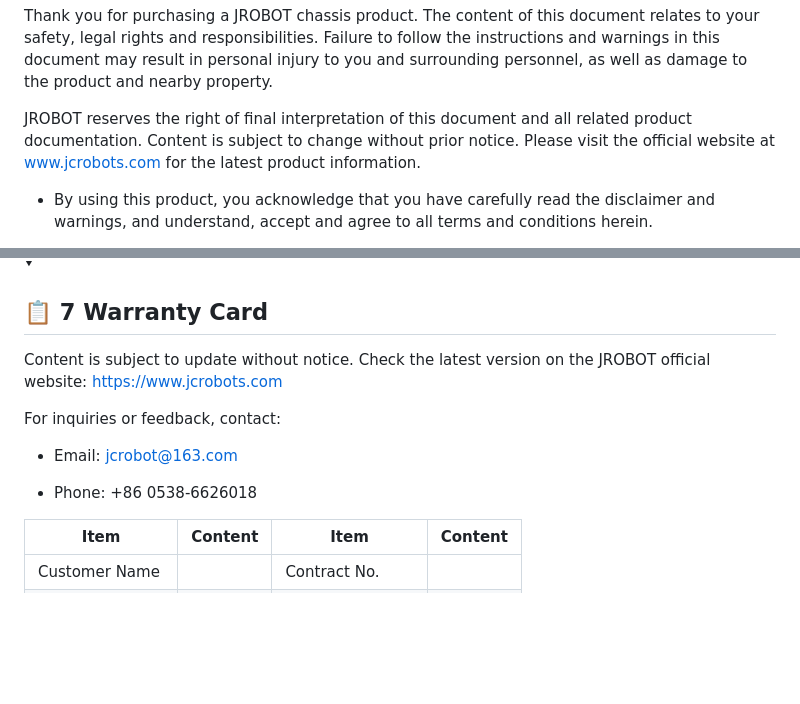
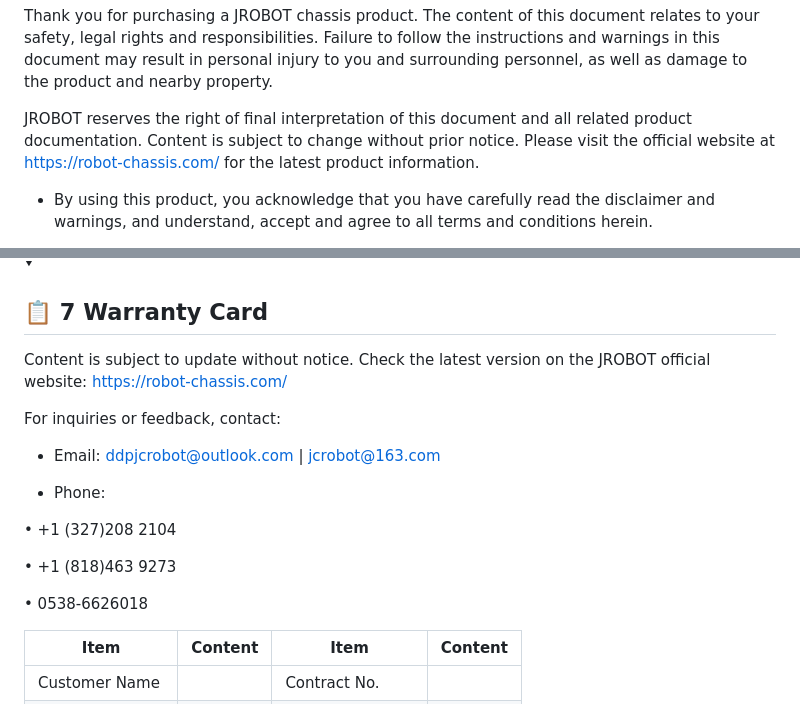
Before and after one commit to jcrobotDDP/robotchassis-tracked-Komodo, a Markdown page: docs/JC-600 Tracked Robot Chassis User Manual.md, 2 parts joined by grey strips. GitHub-like rendering; folded sections open; blank space fills up the shorter version.

```diff
--- a/docs/JC-600 Tracked Robot Chassis User Manual.md
+++ b/docs/JC-600 Tracked Robot Chassis User Manual.md
@@ -44,7 +46,7 @@ If you have any questions during operation, please contact JROBOT or an authoriz
 
 Thank you for purchasing a JROBOT chassis product. The content of this document relates to your safety, legal rights and responsibilities. Failure to follow the instructions and warnings in this document may result in personal injury to you and surrounding personnel, as well as damage to the product and nearby property.
 
-JROBOT reserves the right of final interpretation of this document and all related product documentation. Content is subject to change without prior notice. Please visit the official website at [www.jcrobots.com](https://www.jcrobots.com) for the latest product information.
+JROBOT reserves the right of final interpretation of this document and all related product documentation. Content is subject to change without prior notice. Please visit the official website at  [https://robot-chassis.com/](https://robot-chassis.com/) for the latest product information.
 
 - By using this product, you acknowledge that you have carefully read the disclaimer and warnings, and understand, accept and agree to all terms and conditions herein.
 
@@ -493,13 +495,19 @@ Never push the joystick abruptly. Avoid frequent sudden starts and stops.
 <details>
 <summary><h2 style="display:inline; color: #A8D8EA">📋 7 Warranty Card</h2></summary>
 
-Content is subject to update without notice. Check the latest version on the JROBOT official website: [https://www.jcrobots.com](https://www.jcrobots.com)
+Content is subject to update without notice. Check the latest version on the JROBOT official website: [https://robot-chassis.com/](https://robot-chassis.com/)
 
 For inquiries or feedback, contact:
 
-- Email: [jcrobot@163.com](mailto:jcrobot@163.com)
+- Email: ddpjcrobot@outlook.com  |  jcrobot@163.com
 
-- Phone: +86 0538-6626018
+- Phone:
+
+• +1 (327)208 2104
+
+• +1 (818)463 9273
+
+• 0538-6626018
 
 |Item|Content|Item|Content|
 |---|---|---|---|
```
Also changed, not shown: other parts of docs/JC-600 Tracked Robot Chassis User Manual.md (+2 -0 lines).
